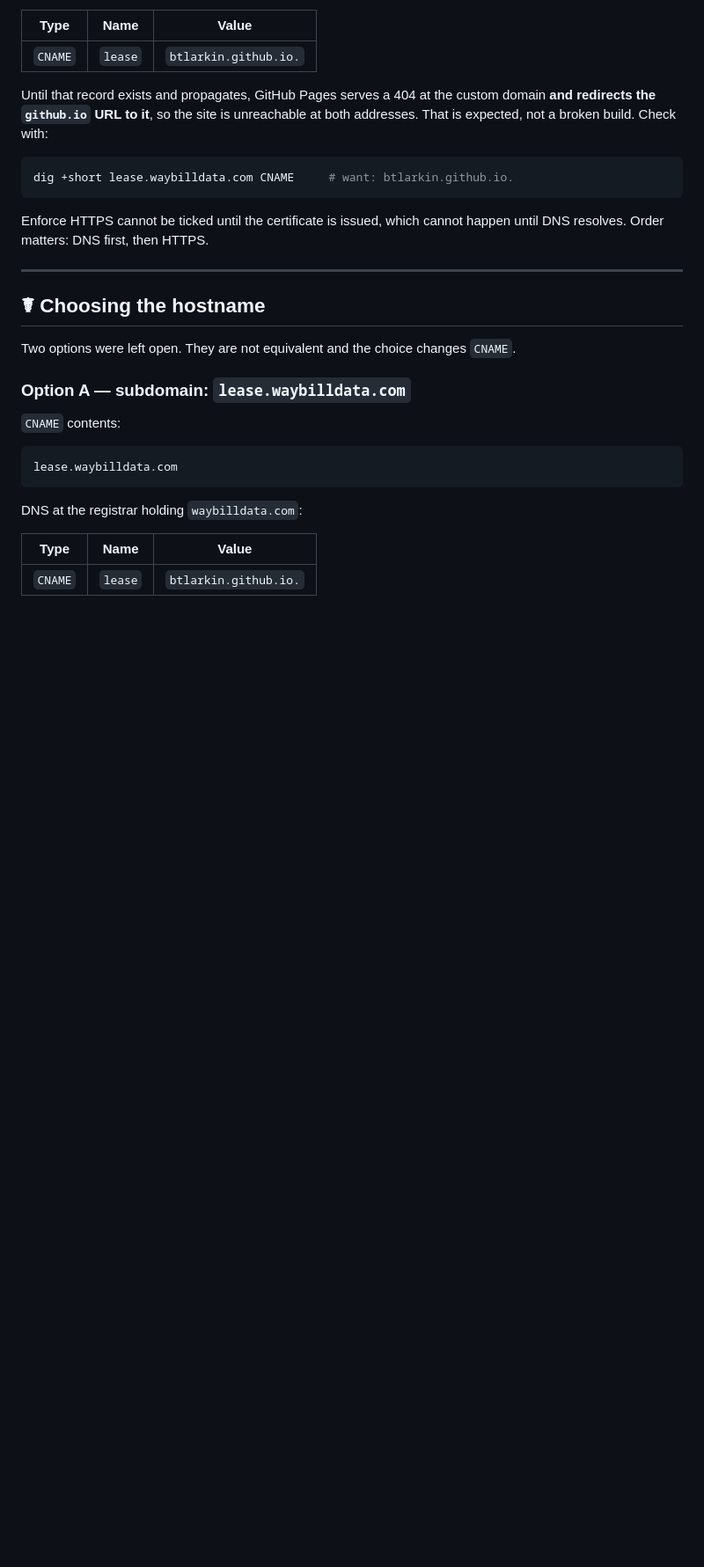
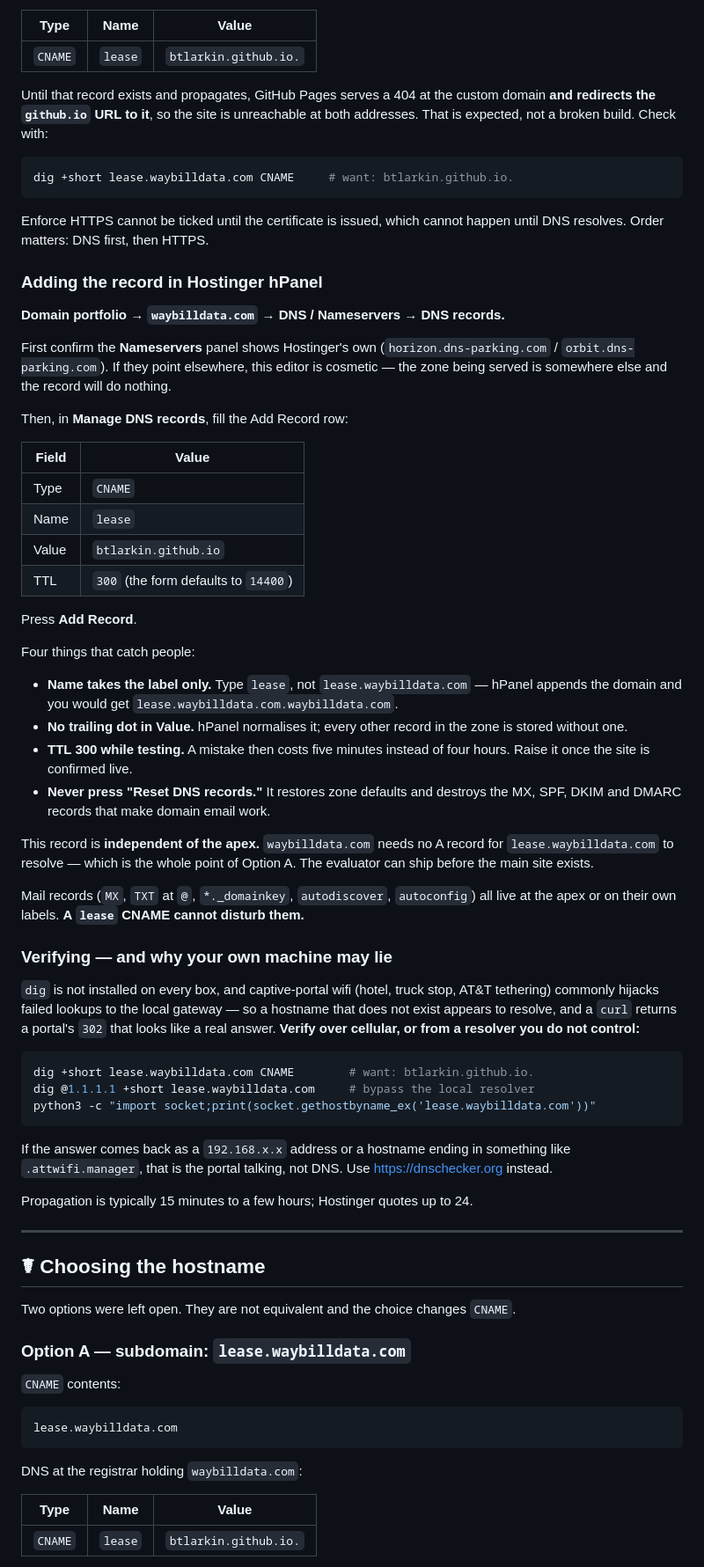
Before and after one commit to btlarkin/truck-lease-evaluator, a Markdown page: docs/README.md, the part around the change. Shown at 88% size. Drawn GitHub-style; blank space fills up the shorter version.

Commit message:
Document the hPanel DNS steps and the captive-portal trap
The record table said what to create but not where or how. Adds the
hPanel walkthrough (Domain portfolio -> DNS / Nameservers -> DNS records),
the nameserver precheck, and the four mistakes that cost time: the Name
field taking the label only, no trailing dot in Value, TTL 300 while
testing, and never pressing "Reset DNS records" -- which would destroy
the MX/SPF/DKIM/DMARC records that make domain email work.

Also documents that the lease subdomain is independent of the apex, so
the evaluator ships before the main site exists, and adds a verification
section: captive-portal wifi hijacks failed lookups to the local gateway,
so a nonexistent hostname appears to resolve and curl returns a portal
302 that reads like a real answer. Verified during setup -- the local
resolver reported lease.waybilldata.com as 192.168.1.1 while DNS-over-
HTTPS correctly showed the record was not yet present.

Co-Authored-By: Claude Opus 5 <noreply@anthropic.com>
Claude-Session: https://claude.ai/code/session_01YHBiJxU7THppdUeF6wcrm2

````diff
--- a/docs/README.md
+++ b/docs/README.md
@@ -54,6 +54,61 @@ dig +short lease.waybilldata.com CNAME     # want: btlarkin.github.io.
 
 Enforce HTTPS cannot be ticked until the certificate is issued, which cannot happen until DNS
 resolves. Order matters: DNS first, then HTTPS.
+
+### Adding the record in Hostinger hPanel
+
+**Domain portfolio → `waybilldata.com` → DNS / Nameservers → DNS records.**
+
+First confirm the **Nameservers** panel shows Hostinger's own (`horizon.dns-parking.com` /
+`orbit.dns-parking.com`). If they point elsewhere, this editor is cosmetic — the zone being
+served is somewhere else and the record will do nothing.
+
+Then, in **Manage DNS records**, fill the Add Record row:
+
+| Field | Value |
+|---|---|
+| Type | `CNAME` |
+| Name | `lease` |
+| Value | `btlarkin.github.io` |
+| TTL | `300` (the form defaults to `14400`) |
+
+Press **Add Record**.
+
+Four things that catch people:
+
+- **Name takes the label only.** Type `lease`, not `lease.waybilldata.com` — hPanel appends
+  the domain and you would get `lease.waybilldata.com.waybilldata.com`.
+- **No trailing dot in Value.** hPanel normalises it; every other record in the zone is
+  stored without one.
+- **TTL 300 while testing.** A mistake then costs five minutes instead of four hours. Raise
+  it once the site is confirmed live.
+- **Never press "Reset DNS records."** It restores zone defaults and destroys the MX, SPF,
+  DKIM and DMARC records that make domain email work.
+
+This record is **independent of the apex.** `waybilldata.com` needs no A record for
+`lease.waybilldata.com` to resolve — which is the whole point of Option A. The evaluator can
+ship before the main site exists.
+
+Mail records (`MX`, `TXT` at `@`, `*._domainkey`, `autodiscover`, `autoconfig`) all live at the
+apex or on their own labels. **A `lease` CNAME cannot disturb them.**
+
+### Verifying — and why your own machine may lie
+
+`dig` is not installed on every box, and captive-portal wifi (hotel, truck stop, AT&T
+tethering) commonly hijacks failed lookups to the local gateway — so a hostname that does not
+exist appears to resolve, and a `curl` returns a portal's `302` that looks like a real answer.
+**Verify over cellular, or from a resolver you do not control:**
+
+```bash
+dig +short lease.waybilldata.com CNAME        # want: btlarkin.github.io.
+dig @1.1.1.1 +short lease.waybilldata.com     # bypass the local resolver
+python3 -c "import socket;print(socket.gethostbyname_ex('lease.waybilldata.com'))"
+```
+
+If the answer comes back as a `192.168.x.x` address or a hostname ending in something like
+`.attwifi.manager`, that is the portal talking, not DNS. Use https://dnschecker.org instead.
+
+Propagation is typically 15 minutes to a few hours; Hostinger quotes up to 24.
 
 ---
 
````
